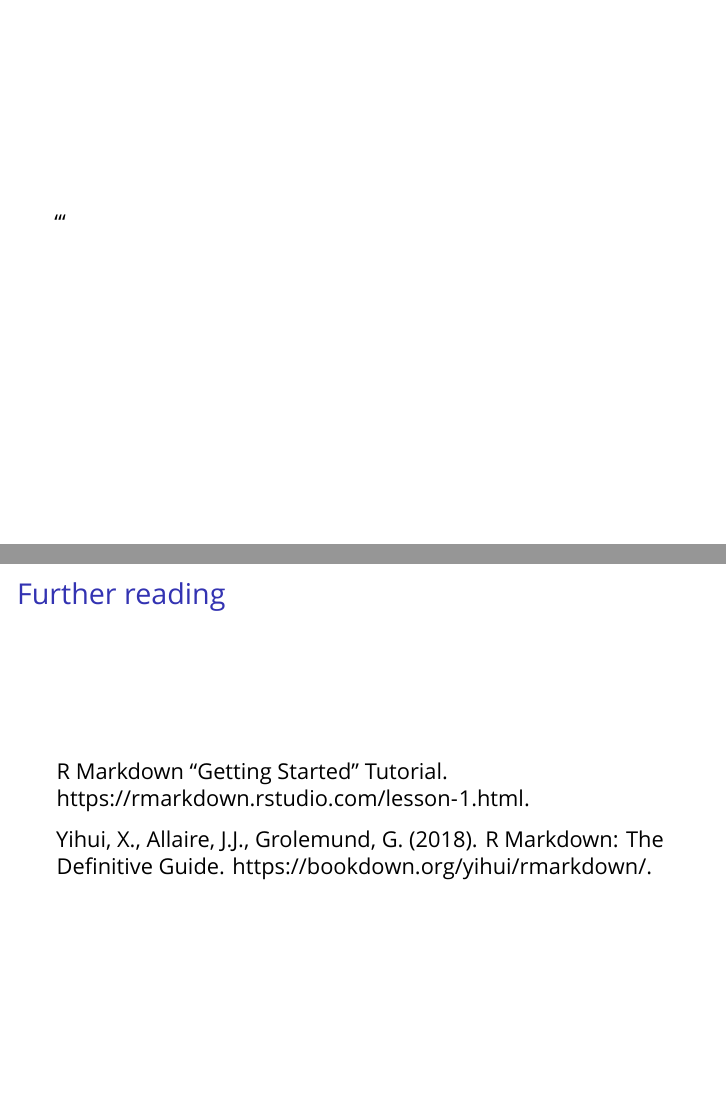
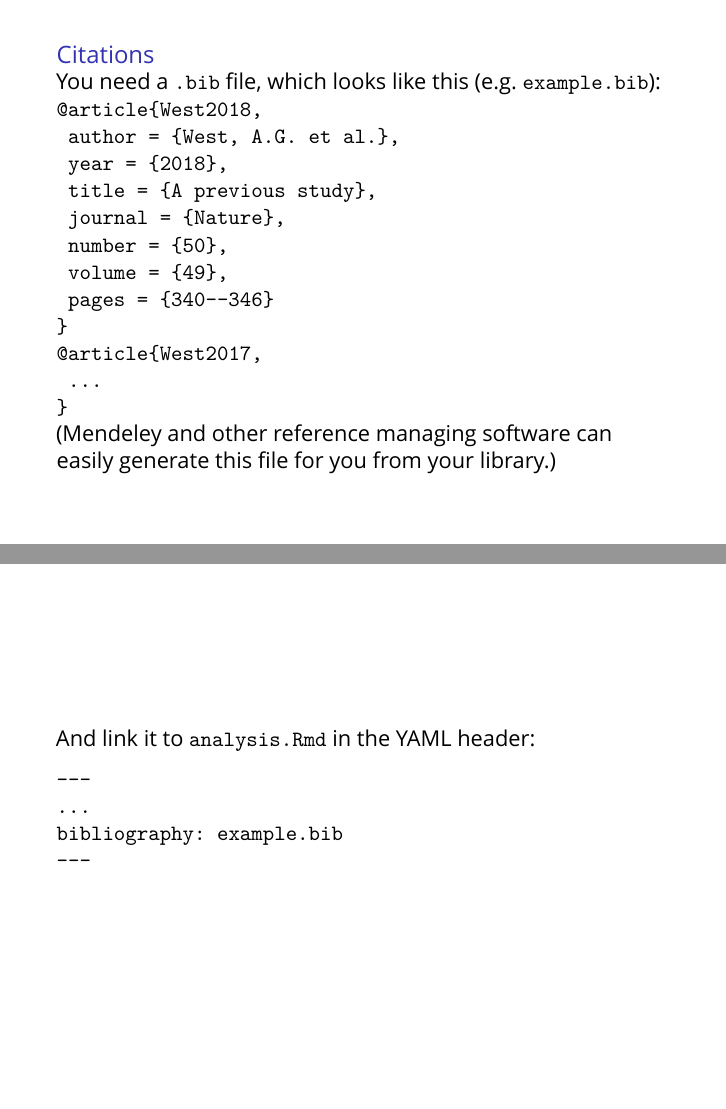
Before and after one commit to rvanmazijk/Rmd-tut-for-West-lab, an R Markdown document (index.Rmd): pages 25 and 26 of 26 before the commit and pages 25 and 26 of 32 after it, joined at a grey line. Rendered offline with R 4.5, knitr and Pandoc, then LaTeX, with nearby package versions; a font, style sheet, LaTeX package, included part or bibliography that could not be used is replaced or left out.

Commit message:
Add citation example

```diff
--- a/index.Rmd
+++ b/index.Rmd
@@ -7,6 +7,7 @@ author: Ruan van Mazijk
 date: '`r Sys.Date()`'
 fig_caption: yes
 mainfont: Avenir
+bibliography: example.bib
 ---
 
 Please refer to the [pre-tut setup](pre-tut-setup.html), if you haven't already, before we begin.
@@ -181,3 +182,29 @@ Row3    |         |
 
 ***
 
+### Citations
+
+You need a `.bib` file, which looks like this (e.g. `example.bib`):
+
+    @article{West2018,
+     author = {West, A.G. et al.},
+     year = {2018},
+     title = {A previous study},
+     journal = {Nature},
+     number = {50},
+     volume = {49},
+     pages = {340--346}
+    }
+    @article{West2017,
+     ...
+    }
+
+(Mendeley and other reference managing software can easily generate this file for you from your library.)
+
+***
+
+And link it to `analysis.Rmd` in the YAML header:
+
+    ---
+    ...
+    bibliography: example.bib
```
Also changed, not shown: index.Rmd (23 more changed lines).
